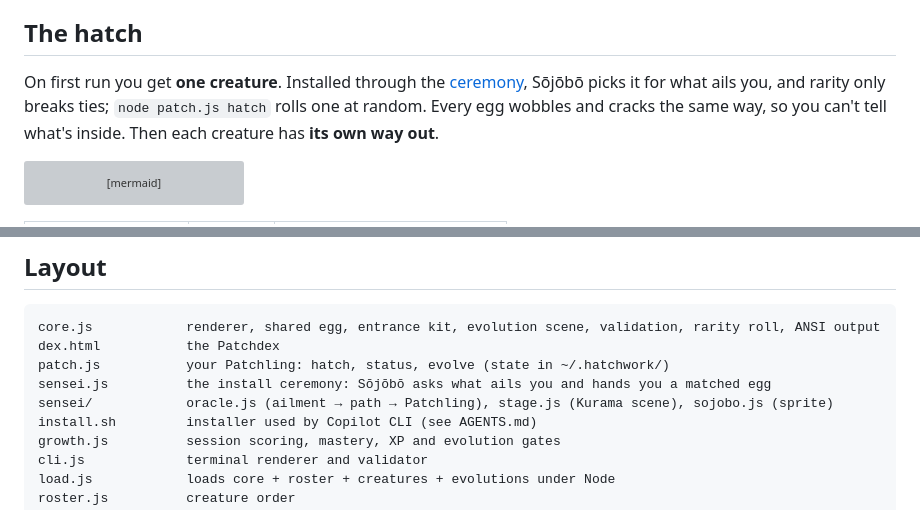
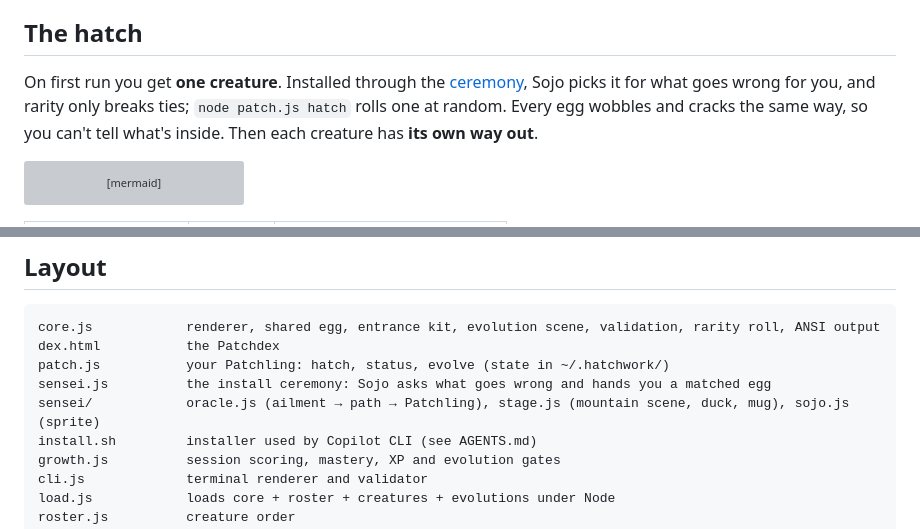
Before and after one commit to sophiagavrila/hatchwork, a Markdown page: README.md, 2 parts joined by grey strips. GitHub-like rendering; grey boxes are pictures that could not be loaded.

````diff
--- a/README.md
+++ b/README.md
@@ -94,7 +100,7 @@ Each creature has moods (`idle`, `blink`, `talk`, `think`, `happy`, `sleep`, `fi
 
 ## The hatch
 
-On first run you get **one creature**. Installed through the [ceremony](#the-ceremony), Sōjōbō picks it for what ails you, and rarity only breaks ties; `node patch.js hatch` rolls one at random. Every egg wobbles and cracks the same way, so you can't tell what's inside. Then each creature has **its own way out**.
+On first run you get **one creature**. Installed through the [ceremony](#the-ceremony), Sojo picks it for what goes wrong for you, and rarity only breaks ties; `node patch.js hatch` rolls one at random. Every egg wobbles and cracks the same way, so you can't tell what's inside. Then each creature has **its own way out**.
 
 ```mermaid
 flowchart LR
@@ -255,8 +261,8 @@ Bar for new creatures: original (inspired by folklore, myth and dev culture; no
 core.js            renderer, shared egg, entrance kit, evolution scene, validation, rarity roll, ANSI output
 dex.html           the Patchdex
 patch.js           your Patchling: hatch, status, evolve (state in ~/.hatchwork/)
-sensei.js          the install ceremony: Sōjōbō asks what ails you and hands you a matched egg
-sensei/            oracle.js (ailment → path → Patchling), stage.js (Kurama scene), sojobo.js (sprite)
+sensei.js          the install ceremony: Sojo asks what goes wrong and hands you a matched egg
+sensei/            oracle.js (ailment → path → Patchling), stage.js (mountain scene, duck, mug), sojo.js (sprite)
 install.sh         installer used by Copilot CLI (see AGENTS.md)
 growth.js          session scoring, mastery, XP and evolution gates
 cli.js             terminal renderer and validator
````
Also changed, not shown: other parts of README.md (+17 -11 lines), AGENTS.md (+5 -5 lines), docs/media/sensei-hatch.png (added), docs/media/sensei.png, 7 other files.
